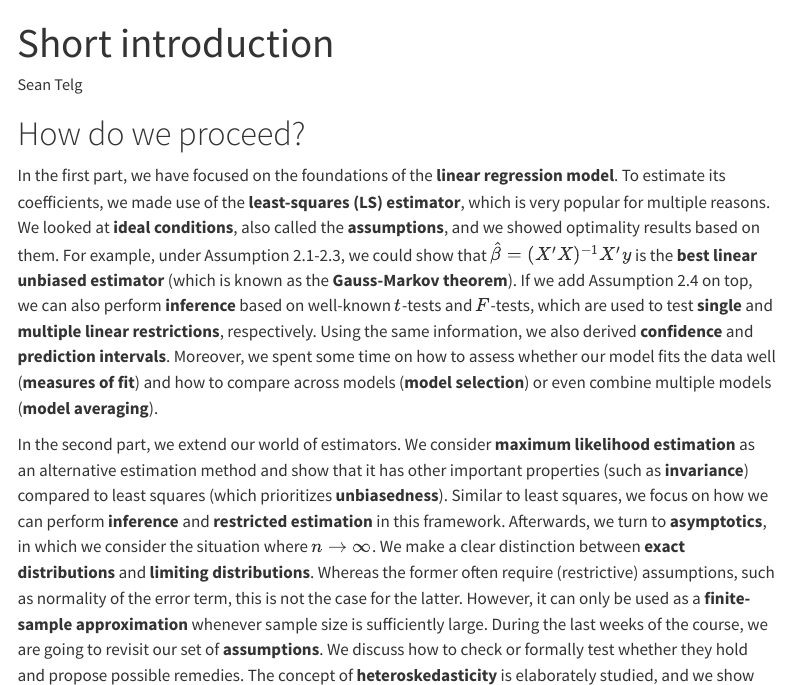
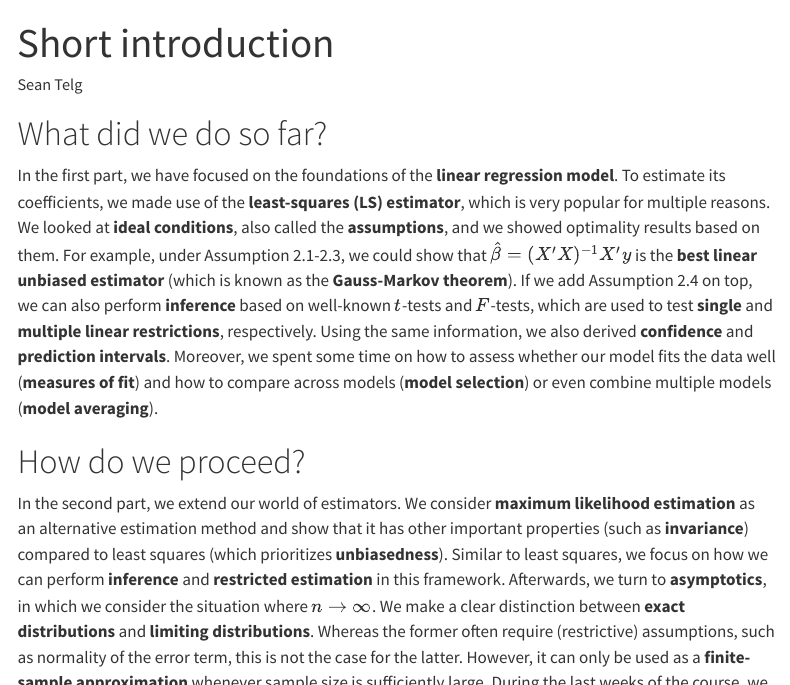
Before and after one commit to telgsean/econometrics1, a Quarto document (part 2/index.qmd): the page in a window 1100 px wide, from its top, and a second part further down, joined at a grey line. Rendered offline with R 4.5, knitr and Pandoc in place of Quarto, with nearby package versions; menus at the side of the page are left out.

Commit message:
Introduction Part 2

```diff
--- a/part 2/index.qmd
+++ b/part 2/index.qmd
@@ -6,7 +6,7 @@
 copyright: "Sean Telg, 2026. All Rights Reserved"
 ---
 
-# How do we proceed?
+# What did we do so far?
 In the first part, we have focused on the foundations of the **linear regression model**. To estimate its coefficients,
 we made use of the **least-squares (LS) estimator**, which is very popular for multiple reasons. We looked at **ideal
 conditions**, also called the **assumptions**, and we showed optimality results based on them. For example, under Assumption
@@ -15,8 +15,18 @@
 and **prediction intervals**. Moreover, we spent some time on how to assess whether our model fits the data well (**measures of fit**) and
 how to compare across models (**model selection**) or even combine multiple models (**model averaging**).
 
+# How do we proceed?
 In the second part, we extend our world of estimators. We consider **maximum likelihood estimation** as an alternative estimation method and
 show that it has other important properties (such as **invariance**) compared to least squares (which prioritizes **unbiasedness**). Similar to
 least squares, we focus on how we can perform **inference** and **restricted estimation** in this framework. Afterwards, we turn to **asymptotics**, in which we consider the situation where $n \to \infty$. We make a clear distinction between **exact distributions** and **limiting distributions**. Whereas the former often require (restrictive) assumptions, such as normality of the error term, this is not the case for the latter. However, it can only be used as a **finite-sample approximation** whenever sample size is sufficiently large. During the last weeks of the course, we are going to revisit our set of **assumptions**. We discuss how to check or formally test whether they hold and propose possible remedies. The concept of **heteroskedasticity** is elaborately studied, and we show how the LS estimator can be appropriately adapted in this situation. This gives rise to the **weighted least-squares (WLS) estimator**.
 
 Compared to the first part, we have more eye for **empirical applications**, **simulation studies** and how to implement them. This way, we can let the theoretical results guide us in practical setups and study the properties of our estimators and tests in a controlled environment. This will prove useful for future courses in econometrics and beyond.
+
+# Why is this second part useful?
+Working with data is not easy. Before getting to the modelling step, data needs to be collected and prepared. In many data applications, the analysts face problems, e.g., the data does not exactly measure what the analyst is looking for, data entries are missing, there are unlikely values in the data set (human mistake? or maybe real outliers?). As an econometrician, you have to be able to take good decision at this stage already, because it is a general rule that the quality of the data that goes into the model determines how reliable the outcomes of the model are. People often describe this in the not-so-flattering saying "garbage in, garbage out".
+
+When all of these problems are out of the way, other difficult trade-offs have to be made. For example, what model should I use? Should I include few or many regressors? And which ones exactly? You might want to have a good fit, but the model also needs to adhere to the imposed assumptions to be reliable. What if one assumption appears violated? Can we make the necessary adjustments and still perform trustworthy inference? How can you make a good judgement call in this situation? That is exactly what we investigate in this second part.
+
+Moreover, we consider Monte Carlo simulation studies as an effective way to investigate the finite-sample behavior of estimators and tests. In this course, it is mostly used to verify our theoretical findings once more. However, simulation studies are powerful tools, because it also allows the researcher to study the properties of statistical quantities that are not theoretically grounded yet. Imagine you develop a new estimator, the [INSERT YOUR NAME HERE]-estimator, and it is still unclear whether it is unbiased, consistent and follows an asymptotically normal distribution. Of course, you could take a piece of paper and start doing the math. Alternatively, you could first check in a simulation study whether the estimator indeed has desirable properties. If you value your time, this latter route is probably the safer one to take. If simulations show that the estimator is biased for some data generation process that adheres to all the assumptions, then you could interpret this as finding a counterexample. Thus, there is no need to go through all the difficult math: you simply won't be able to show the result.
+
+Another application of simulation studies is to deviate from the set of ideal conditions, and to see what happens when one of them is not fulfilled. If the estimator or test still performs well, then the condition can probably be weakened. This is generally a good thing, as we do not want to impose assumptions that are too stringent or unrealistic in real life studies. In conclusion, you learn a lot of extremely useful tools that help you, not only in future course but also beyond. They need to be in the toolbox of any econometrician or data scientist.
```
Also changed, not shown: docs/search.json, 1 other file.
